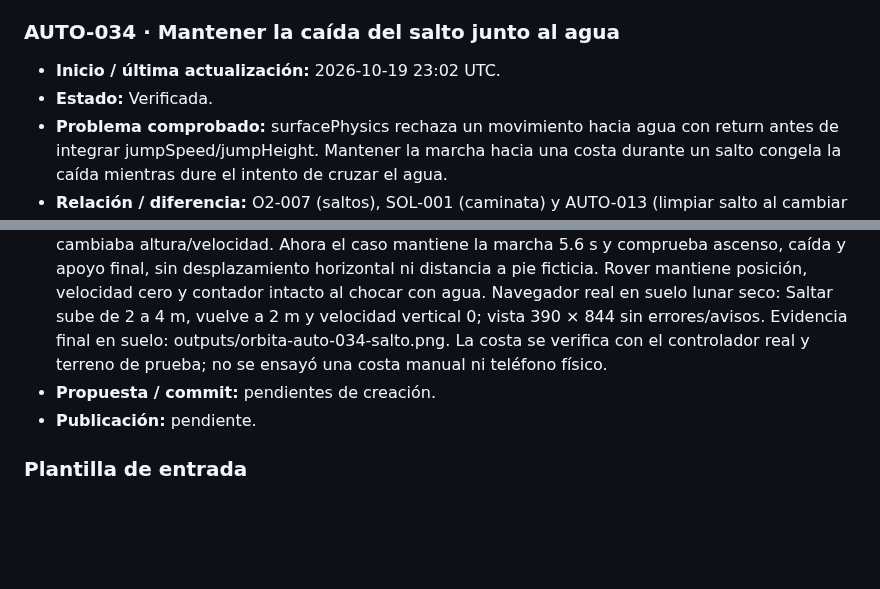
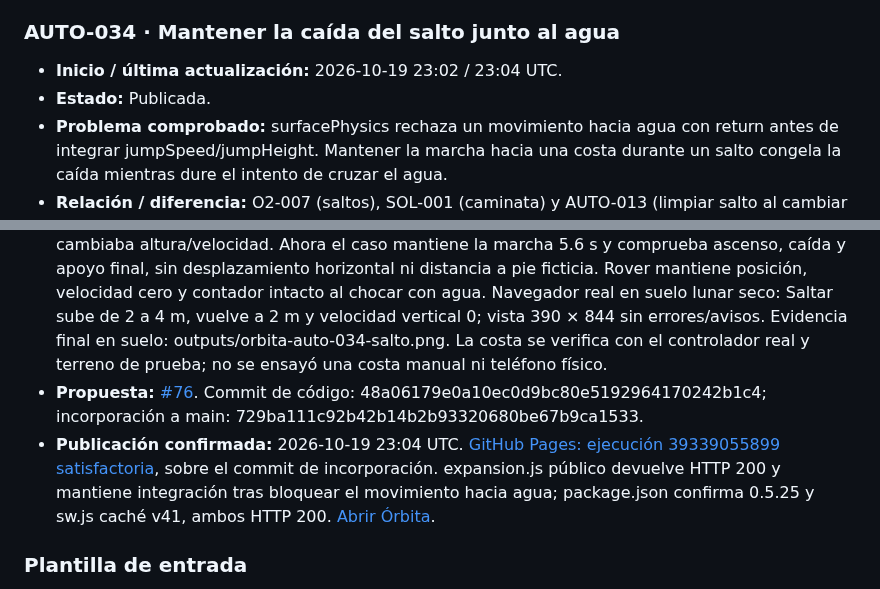
Before and after one commit to fercala/pequenos-exploradores, a Markdown page: solar-nave/MEJORAS-AUTOMATICAS.md, 2 parts joined by grey strips. Rendered like a GitHub page; blank space fills up the shorter version.

Commit message:
docs(orbita): confirmar publicación AUTO-034

```diff
--- a/solar-nave/MEJORAS-AUTOMATICAS.md
+++ b/solar-nave/MEJORAS-AUTOMATICAS.md
@@ -541,16 +541,16 @@ Antes de asignar un ID nuevo, comprueba `main`, las entradas siguientes y las pr
 
 ### AUTO-034 · Mantener la caída del salto junto al agua
 
-- **Inicio / última actualización:** 2026-10-19 23:02 UTC.
-- **Estado:** Verificada.
+- **Inicio / última actualización:** 2026-10-19 23:02 / 23:04 UTC.
+- **Estado:** Publicada.
 - **Problema comprobado:** surfacePhysics rechaza un movimiento hacia agua con return antes de integrar jumpSpeed/jumpHeight. Mantener la marcha hacia una costa durante un salto congela la caída mientras dure el intento de cruzar el agua.
 - **Relación / diferencia:** O2-007 (saltos), SOL-001 (caminata) y AUTO-013 (limpiar salto al cambiar vehículo). Aquí se mantiene la gravedad del salto cuando una colisión horizontal bloquea el paso, sin cambiar límites de agua ni permitir atravesarla.
 - **Criterio de aceptación:** un salto junto al agua sigue subiendo/cayendo hasta apoyar en suelo aunque se mantenga la marcha. La posición horizontal permanece bloqueada y no acumula distancia ficticia; el rover sigue sin cruzar agua. No cambia la gravedad ni los guardados.
 - **Rama:** codex/orbita-auto-034-salto-costa.
 - **Cambio y archivos:** expansion.js bloquea la componente horizontal al detectar agua, pero continúa integrando gravedad/altura del salto con la normal anterior. Dos regresiones en tests/vehicle-transition.test.mjs; versión 0.5.25 en package.json/README y caché propia v41 en sw.js.
 - **Validación:** 96 pruebas y construcción correctas. Antes, el salto con marcha hacia costa no cambiaba altura/velocidad. Ahora el caso mantiene la marcha 5.6 s y comprueba ascenso, caída y apoyo final, sin desplazamiento horizontal ni distancia a pie ficticia. Rover mantiene posición, velocidad cero y contador intacto al chocar con agua. Navegador real en suelo lunar seco: Saltar sube de 2 a 4 m, vuelve a 2 m y velocidad vertical 0; vista 390 × 844 sin errores/avisos. Evidencia final en suelo: outputs/orbita-auto-034-salto.png. La costa se verifica con el controlador real y terreno de prueba; no se ensayó una costa manual ni teléfono físico.
-- **Propuesta / commit:** pendientes de creación.
-- **Publicación:** pendiente.
+- **Propuesta:** [#76](https://github.com/fercala/pequenos-exploradores/pull/76). Commit de código: 48a06179e0a10ec0d9bc80e5192964170242b1c4; incorporación a main: 729ba111c92b42b14b2b93320680be67b9ca1533.
+- **Publicación confirmada:** 2026-10-19 23:04 UTC. [GitHub Pages: ejecución 39339055899 satisfactoria](https://github.com/fercala/pequenos-exploradores/actions/runs/39339055899), sobre el commit de incorporación. expansion.js público devuelve HTTP 200 y mantiene integración tras bloquear el movimiento hacia agua; package.json confirma 0.5.25 y sw.js caché v41, ambos HTTP 200. [Abrir Órbita](https://fercala.github.io/pequenos-exploradores/solar-nave/).
 
 ### Plantilla de entrada
 
```
